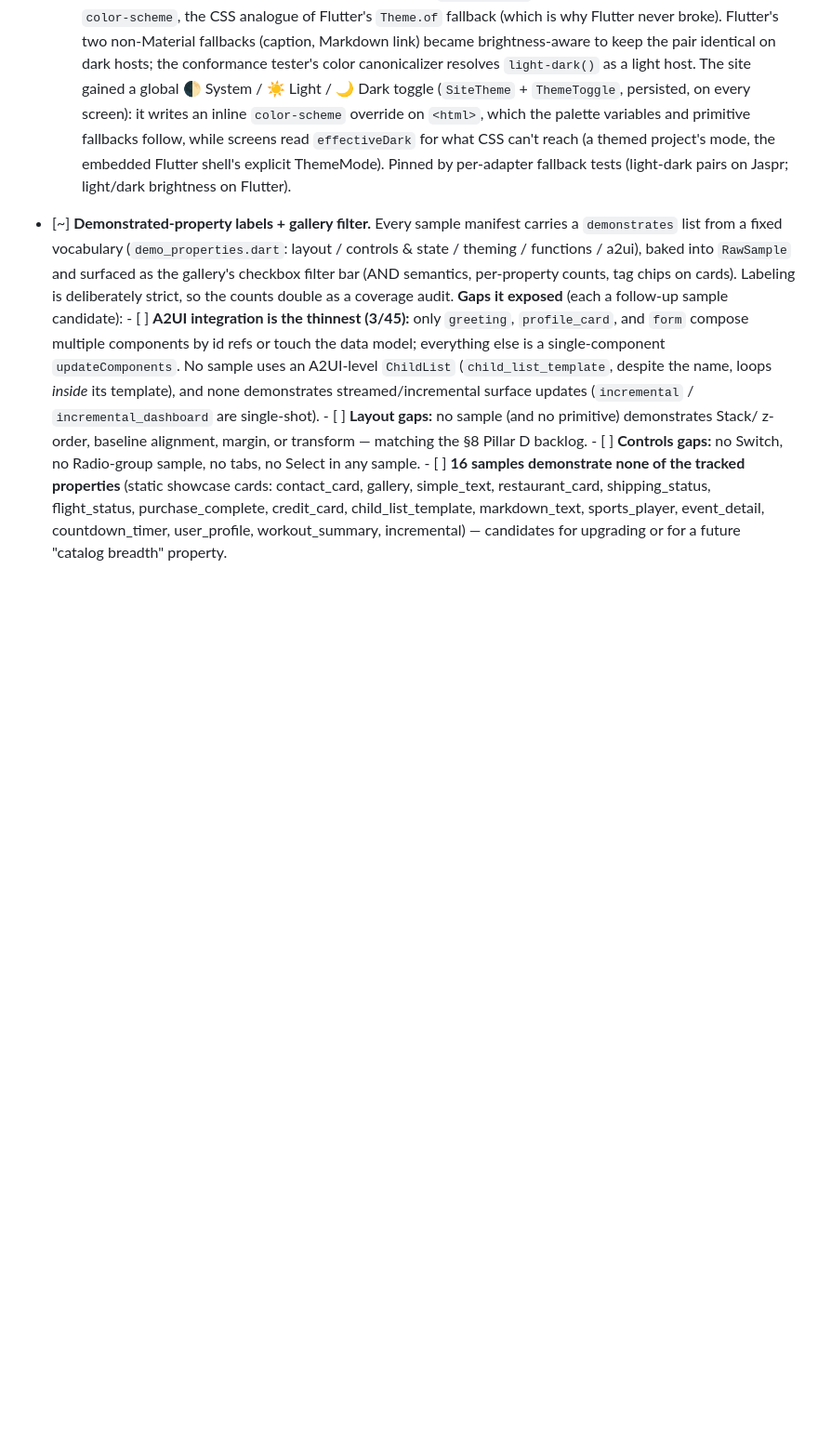
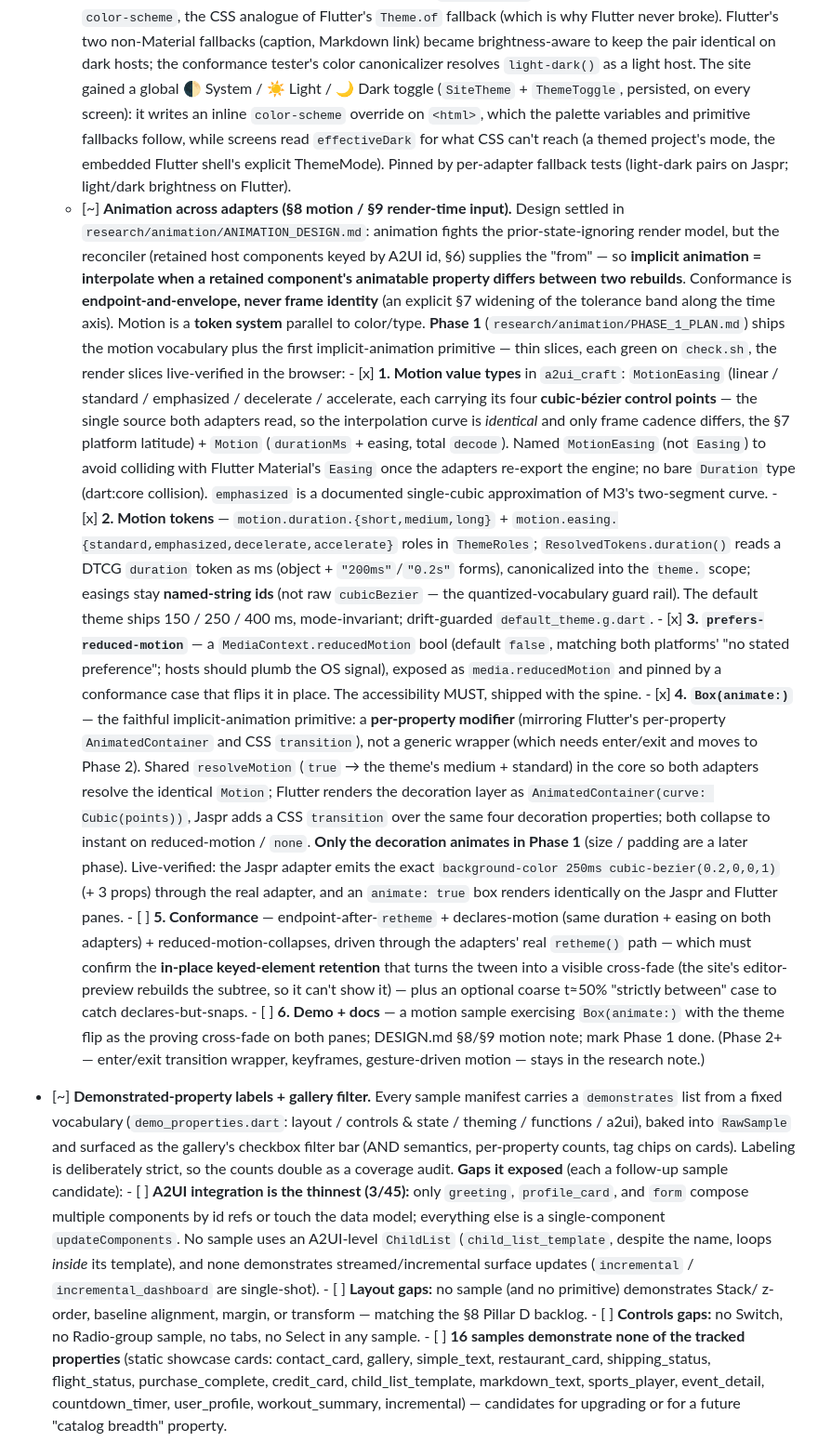
Before and after one commit to yjbanov/a2ui_craft, a Markdown page: ROADMAP.md, the part around the change. Shown at 93% size. Drawn GitHub-style; blank space fills up the shorter version.

Commit message:
docs(roadmap): record the animation Phase 1 work
Retroactively add an "Animation across adapters" entry to ROADMAP.md as a
sibling of the theming entry, matching its multi-slice format: the thesis
(implicit animation = interpolate a retained keyed component's changed property;
endpoint-and-envelope conformance; motion as a token system), then the Phase 1
slices — 1 motion value types, 2 motion tokens, 3 prefers-reduced-motion,
4 Box(animate:) marked done [x]; 5 conformance, 6 demo+docs still open [ ] — with
the as-built decisions (MotionEasing naming, named-string easing tokens,
decoration-only animation, reduced-motion default false) and the slice-5
in-place-retheme retention note.

Test: none (ROADMAP.md documentation only)

```diff
--- a/ROADMAP.md
+++ b/ROADMAP.md
@@ -556,6 +556,65 @@
           what CSS can't reach (a themed project's mode, the embedded Flutter
           shell's explicit ThemeMode). Pinned by per-adapter fallback tests
           (light-dark pairs on Jaspr; light/dark brightness on Flutter).
+  - [~] **Animation across adapters (§8 motion / §9 render-time input).**
+        Design settled in `research/animation/ANIMATION_DESIGN.md`: animation
+        fights the prior-state-ignoring render model, but the reconciler
+        (retained host components keyed by A2UI id, §6) supplies the "from" — so
+        **implicit animation = interpolate when a retained component's animatable
+        property differs between two rebuilds**. Conformance is
+        **endpoint-and-envelope, never frame identity** (an explicit §7 widening
+        of the tolerance band along the time axis). Motion is a **token system**
+        parallel to color/type. **Phase 1**
+        (`research/animation/PHASE_1_PLAN.md`) ships the motion vocabulary plus
+        the first implicit-animation primitive — thin slices, each green on
+        `check.sh`, the render slices live-verified in the browser:
+        - [x] **1. Motion value types** in `a2ui_craft`: `MotionEasing`
+          (linear / standard / emphasized / decelerate / accelerate, each
+          carrying its four **cubic-bézier control points** — the single source
+          both adapters read, so the interpolation curve is *identical* and only
+          frame cadence differs, the §7 platform latitude) + `Motion`
+          (`durationMs` + easing, total `decode`). Named `MotionEasing` (not
+          `Easing`) to avoid colliding with Flutter Material's `Easing` once the
+          adapters re-export the engine; no bare `Duration` type (dart:core
+          collision). `emphasized` is a documented single-cubic approximation of
+          M3's two-segment curve.
+        - [x] **2. Motion tokens** — `motion.duration.{short,medium,long}` +
+          `motion.easing.{standard,emphasized,decelerate,accelerate}` roles in
+          `ThemeRoles`; `ResolvedTokens.duration()` reads a DTCG `duration` token
+          as ms (object + `"200ms"`/`"0.2s"` forms), canonicalized into the
+          `theme.` scope; easings stay **named-string ids** (not raw
+          `cubicBezier` — the quantized-vocabulary guard rail). The default theme
+          ships 150 / 250 / 400 ms, mode-invariant; drift-guarded
+          `default_theme.g.dart`.
+        - [x] **3. `prefers-reduced-motion`** — a `MediaContext.reducedMotion`
+          bool (default `false`, matching both platforms' "no stated preference";
+          hosts should plumb the OS signal), exposed as `media.reducedMotion` and
+          pinned by a conformance case that flips it in place. The accessibility
+          MUST, shipped with the spine.
+        - [x] **4. `Box(animate:)`** — the faithful implicit-animation primitive:
+          a **per-property modifier** (mirroring Flutter's per-property
+          `AnimatedContainer` and CSS `transition`), not a generic wrapper (which
+          needs enter/exit and moves to Phase 2). Shared `resolveMotion`
+          (`true` → the theme's medium + standard) in the core so both adapters
+          resolve the identical `Motion`; Flutter renders the decoration layer as
+          `AnimatedContainer(curve: Cubic(points))`, Jaspr adds a CSS
+          `transition` over the same four decoration properties; both collapse to
+          instant on reduced-motion / `none`. **Only the decoration animates in
+          Phase 1** (size / padding are a later phase). Live-verified: the Jaspr
+          adapter emits the exact `background-color 250ms cubic-bezier(0.2,0,0,1)`
+          (+ 3 props) through the real adapter, and an `animate: true` box renders
+          identically on the Jaspr and Flutter panes.
+        - [ ] **5. Conformance** — endpoint-after-`retheme` + declares-motion
+          (same duration + easing on both adapters) + reduced-motion-collapses,
+          driven through the adapters' real `retheme()` path — which must confirm
+          the **in-place keyed-element retention** that turns the tween into a
+          visible cross-fade (the site's editor-preview rebuilds the subtree, so
+          it can't show it) — plus an optional coarse t≈50% "strictly between"
+          case to catch declares-but-snaps.
+        - [ ] **6. Demo + docs** — a motion sample exercising `Box(animate:)`
+          with the theme flip as the proving cross-fade on both panes; DESIGN.md
+          §8/§9 motion note; mark Phase 1 done. (Phase 2+ — enter/exit transition
+          wrapper, keyframes, gesture-driven motion — stays in the research note.)
 - [~] **Demonstrated-property labels + gallery filter.** Every sample manifest
       carries a `demonstrates` list from a fixed vocabulary
       (`demo_properties.dart`: layout / controls & state / theming / functions
```
